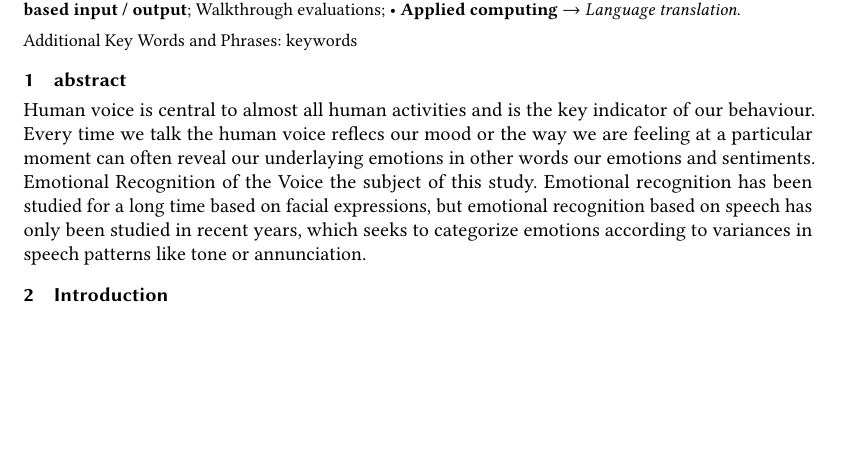
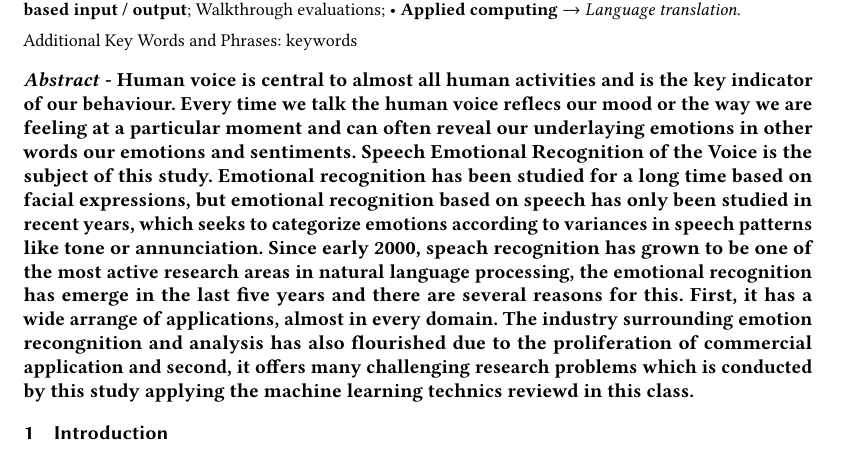
Before and after one commit to leosaa/softcomputingproject, a LaTeX paper (paper/project.tex): part of the page, cut so that both start at the same text. Compiled offline with pdfLaTeX.

Commit message:
completing abstract

```diff
--- a/paper/project.tex
+++ b/paper/project.tex
@@ -125,8 +125,10 @@
 %% the work being presented. Separate the keywords with commas.
 \keywords{keywords}
 \maketitle
-\section{abstract}
-Human voice is central to almost all human activities and is the key indicator of our behaviour. Every time we talk the human voice reflecs our mood or the way we are feeling at a particular moment can often reveal our underlaying emotions in other words our emotions and sentiments. Emotional Recognition of the Voice the subject of this study. Emotional recognition has been studied for a long time based on facial expressions, but emotional recognition based on speech has only been studied in recent years, which seeks to categorize emotions according to variances in speech patterns like tone or annunciation.
+\textbf{\textit{Abstract} -
+Human voice is central to almost all human activities and is the key indicator of our behaviour. Every time we talk the human voice reflecs our mood or the way we are feeling at a particular moment and can often reveal our underlaying emotions in other words our emotions and sentiments. Speech Emotional Recognition of the Voice is the subject of this study. Emotional recognition has been studied for a long time based on facial expressions, but emotional recognition based on speech has only been
+studied in recent years, which seeks to categorize emotions according to variances in speech patterns like tone or annunciation. Since early 2000, speach recognition has grown to be one of the most active research areas in natural language processing, the emotional recognition has emerge in the last five years and there are several reasons for this. First, it has a wide
+arrange of applications, almost in every domain. The industry surrounding emotion recongnition and analysis has also flourished due to the proliferation of commercial application and second, it offers many challenging research problems which is conducted by this study applying the machine learning technics reviewd in this class.}
 \section{Introduction}
 
 %%
```
